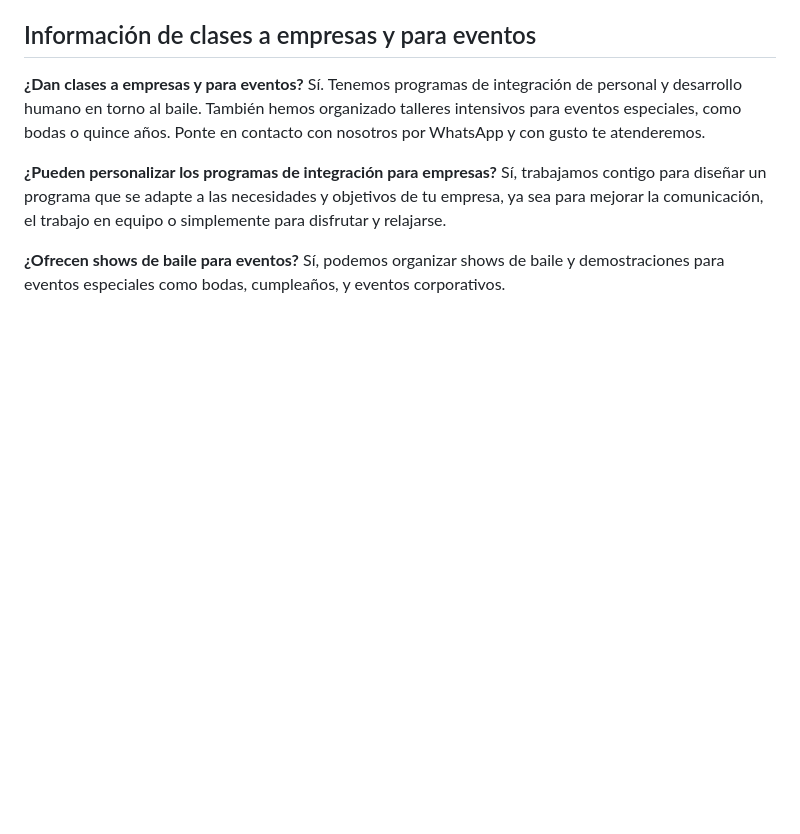
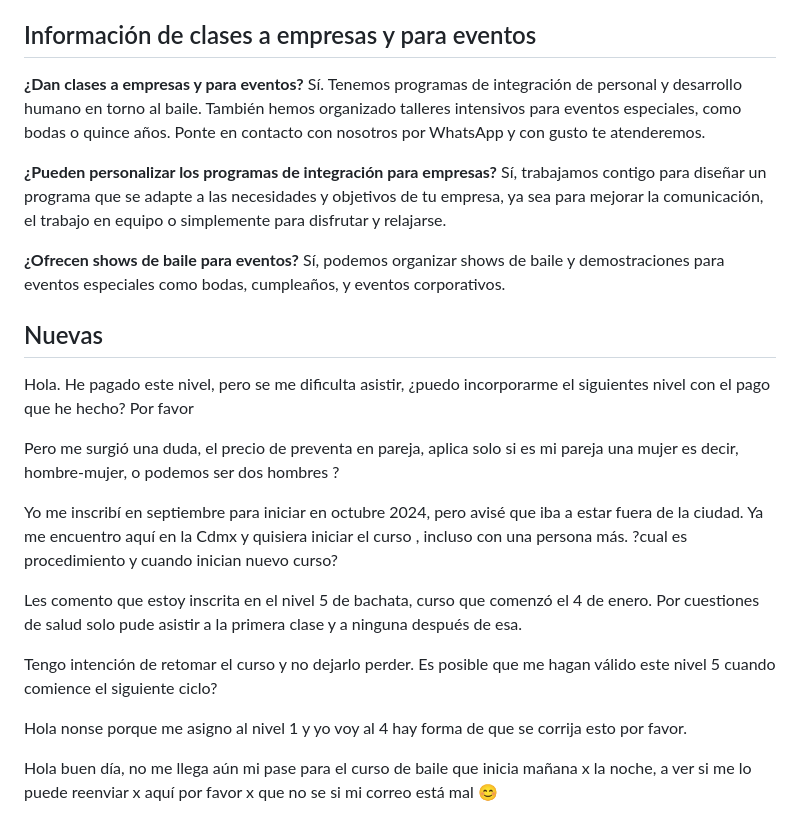
Before and after one commit to portfedh/SalsaCandela, a Markdown page: faq.md, the part around the change. Rendered like a GitHub page; blank space fills up the shorter version.

Commit message:
Feat: Add new FAQs addressing student inquiries and course adjustments

```diff
--- a/faq.md
+++ b/faq.md
@@ -253,3 +253,21 @@ Sí, trabajamos contigo para diseñar un programa que se adapte a las necesidade
 
 **¿Ofrecen shows de baile para eventos?**
 Sí, podemos organizar shows de baile y demostraciones para eventos especiales como bodas, cumpleaños, y eventos corporativos.
+
+## Nuevas
+
+Hola. He pagado este nivel, pero se me dificulta asistir, ¿puedo incorporarme el siguientes nivel con el pago que he hecho? Por favor
+
+Pero me surgió una duda, el precio de preventa en pareja, aplica solo si es mi pareja una mujer es decir, hombre-mujer, o podemos ser dos hombres ?
+
+Yo me inscribí en septiembre para iniciar en octubre 2024, pero avisé que iba a estar fuera de la ciudad.
+Ya me encuentro aquí en la Cdmx y quisiera iniciar el curso , incluso con una persona más.
+?cual es procedimiento y cuando inician nuevo curso?
+
+Les comento que estoy inscrita en el nivel 5 de bachata, curso que comenzó el 4 de enero. Por cuestiones de salud solo pude asistir a la primera clase y a ninguna después de esa.
+
+Tengo intención de retomar el curso y no dejarlo perder. Es posible que me hagan válido este nivel 5 cuando comience el siguiente ciclo?
+
+Hola nonse porque me asigno al nivel 1 y yo voy al 4 hay forma de que se corrija esto por favor.
+
+Hola buen día, no me llega aún mi pase para el curso de baile que inicia mañana x la noche, a ver si me lo puede reenviar x aquí por favor x que no se si mi correo está mal 😊
```
